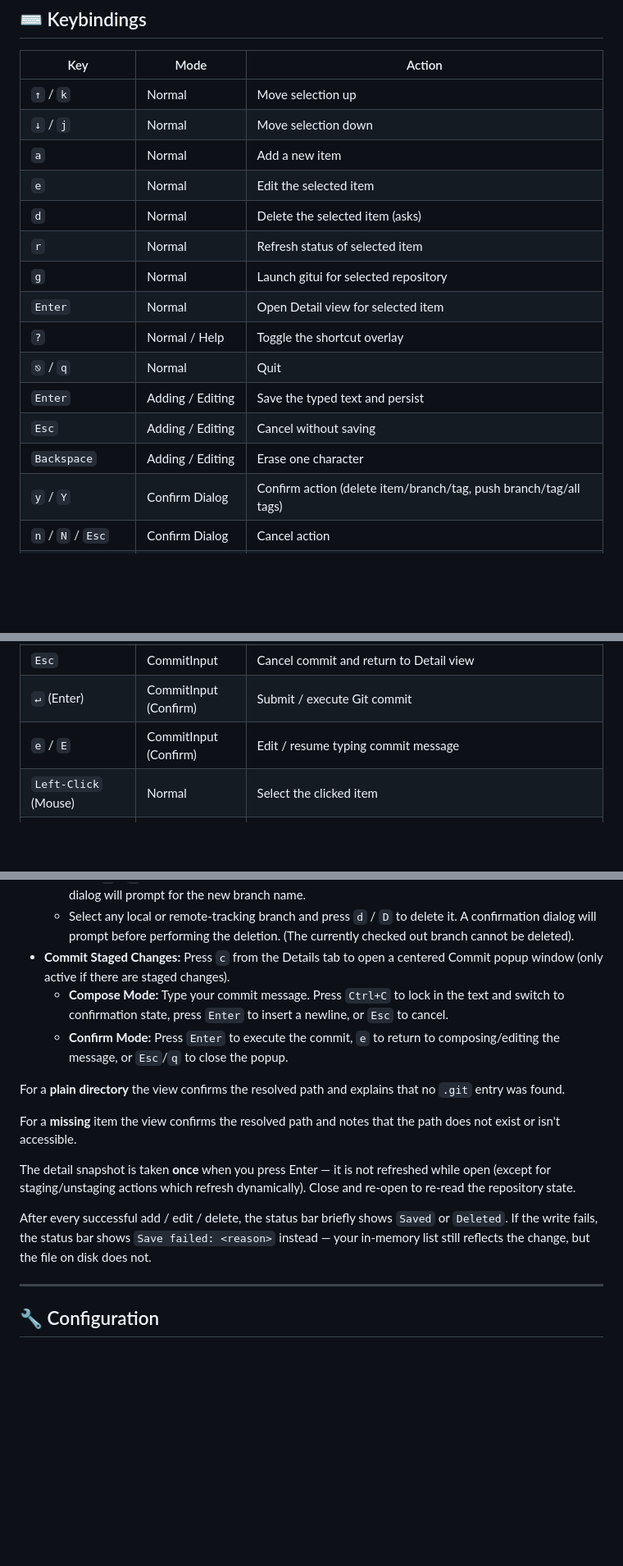
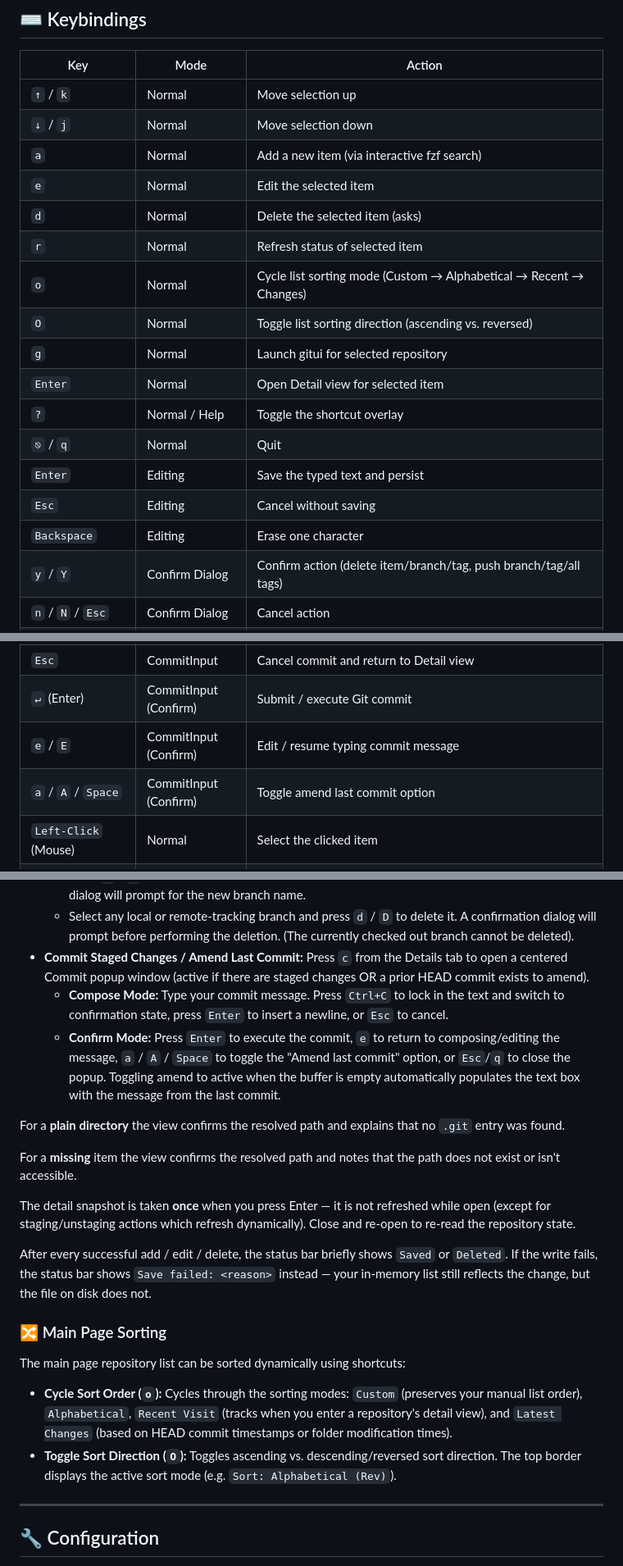
Before and after one commit to tareqmy/gitwig, a Markdown page: README.md, 3 parts joined by grey strips. Shown at 82% size. Drawn GitHub-style; blank space fills up the shorter version.

```diff
--- a/README.md
+++ b/README.md
@@ -28,17 +28,19 @@
 | -------------------- | --------------- | --------------------------------- |
 | `↑` / `k`            | Normal          | Move selection up                 |
 | `↓` / `j`            | Normal          | Move selection down               |
-| `a`                  | Normal          | Add a new item                    |
+| `a`                  | Normal          | Add a new item (via interactive fzf search) |
 | `e`                  | Normal          | Edit the selected item            |
 | `d`                  | Normal          | Delete the selected item (asks)   |
 | `r`                  | Normal          | Refresh status of selected item   |
+| `o`                  | Normal          | Cycle list sorting mode (Custom → Alphabetical → Recent → Changes) |
+| `O`                  | Normal          | Toggle list sorting direction (ascending vs. reversed) |
 | `g`                  | Normal          | Launch gitui for selected repository |
 | `Enter`              | Normal          | Open Detail view for selected item|
 | `?`                  | Normal / Help   | Toggle the shortcut overlay       |
 | `⎋` / `q`            | Normal          | Quit                              |
-| `Enter`              | Adding / Editing| Save the typed text and persist   |
-| `Esc`                | Adding / Editing| Cancel without saving             |
-| `Backspace`          | Adding / Editing| Erase one character               |
+| `Enter`              | Editing         | Save the typed text and persist   |
+| `Esc`                | Editing         | Cancel without saving             |
+| `Backspace`          | Editing         | Erase one character               |
 | `y` / `Y`            | Confirm Dialog  | Confirm action (delete item/branch/tag, push branch/tag/all tags) |
 | `n` / `N` / `Esc`    | Confirm Dialog  | Cancel action                     |
 | `?` / `Esc` / `q`    | Help            | Close the help overlay            |
@@ -65,6 +67,7 @@
 | `Esc`                | CommitInput     | Cancel commit and return to Detail view |
 | `↵` (Enter)          | CommitInput (Confirm) | Submit / execute Git commit      |
 | `e` / `E`            | CommitInput (Confirm) | Edit / resume typing commit message |
+| `a` / `A` / `Space`  | CommitInput (Confirm) | Toggle amend last commit option   |
 | `Left-Click` (Mouse) | Normal          | Select the clicked item           |
 | `Double-Click` (Mouse)| Normal         | Open Detail view for clicked item |
 | `Left-Click` (Mouse) | Detail          | Shift focus to the clicked panel or change active tab |
@@ -192,9 +195,9 @@ You can navigate and interact with these panels in the following ways:
   - Select any **remote branch** and press `Enter` to check it out (this will switch to the branch, creating a local tracking branch if it doesn't already exist).
   - Press `c` / `C` to create a new branch from the currently checked out branch (or HEAD). A popup dialog will prompt for the new branch name.
   - Select any local or remote-tracking branch and press `d` / `D` to delete it. A confirmation dialog will prompt before performing the deletion. (The currently checked out branch cannot be deleted).
-- **Commit Staged Changes:** Press `c` from the Details tab to open a centered Commit popup window (only active if there are staged changes).
+- **Commit Staged Changes / Amend Last Commit:** Press `c` from the Details tab to open a centered Commit popup window (active if there are staged changes OR a prior HEAD commit exists to amend).
   - **Compose Mode:** Type your commit message. Press `Ctrl+C` to lock in the text and switch to confirmation state, press `Enter` to insert a newline, or `Esc` to cancel.
-  - **Confirm Mode:** Press `Enter` to execute the commit, `e` to return to composing/editing the message, or `Esc`/`q` to close the popup.
+  - **Confirm Mode:** Press `Enter` to execute the commit, `e` to return to composing/editing the message, `a` / `A` / `Space` to toggle the "Amend last commit" option, or `Esc`/`q` to close the popup. Toggling amend to active when the buffer is empty automatically populates the text box with the message from the last commit.
 
 For a **plain directory** the view confirms the resolved path and explains that no `.git` entry was found.
 
@@ -203,6 +206,12 @@ For a **missing** item the view confirms the resolved path and notes that the pa
 The detail snapshot is taken **once** when you press Enter — it is not refreshed while open (except for staging/unstaging actions which refresh dynamically). Close and re-open to re-read the repository state.
 
 After every successful add / edit / delete, the status bar briefly shows `Saved` or `Deleted`. If the write fails, the status bar shows `Save failed: <reason>` instead — your in-memory list still reflects the change, but the file on disk does not.
+
+### 🔀 Main Page Sorting
+
+The main page repository list can be sorted dynamically using shortcuts:
+- **Cycle Sort Order (`o`):** Cycles through the sorting modes: `Custom` (preserves your manual list order), `Alphabetical`, `Recent Visit` (tracks when you enter a repository's detail view), and `Latest Changes` (based on HEAD commit timestamps or folder modification times).
+- **Toggle Sort Direction (`O`):** Toggles ascending vs. descending/reversed sort direction. The top border displays the active sort mode (e.g. `Sort: Alphabetical (Rev)`).
 
 ---
 
```
Also changed, not shown: other parts of README.md (+7 -1 lines), .agent/INSTRUCTIONS.md (+1 -1 lines), .agent/ROADMAP.md (+4 -1 lines).
